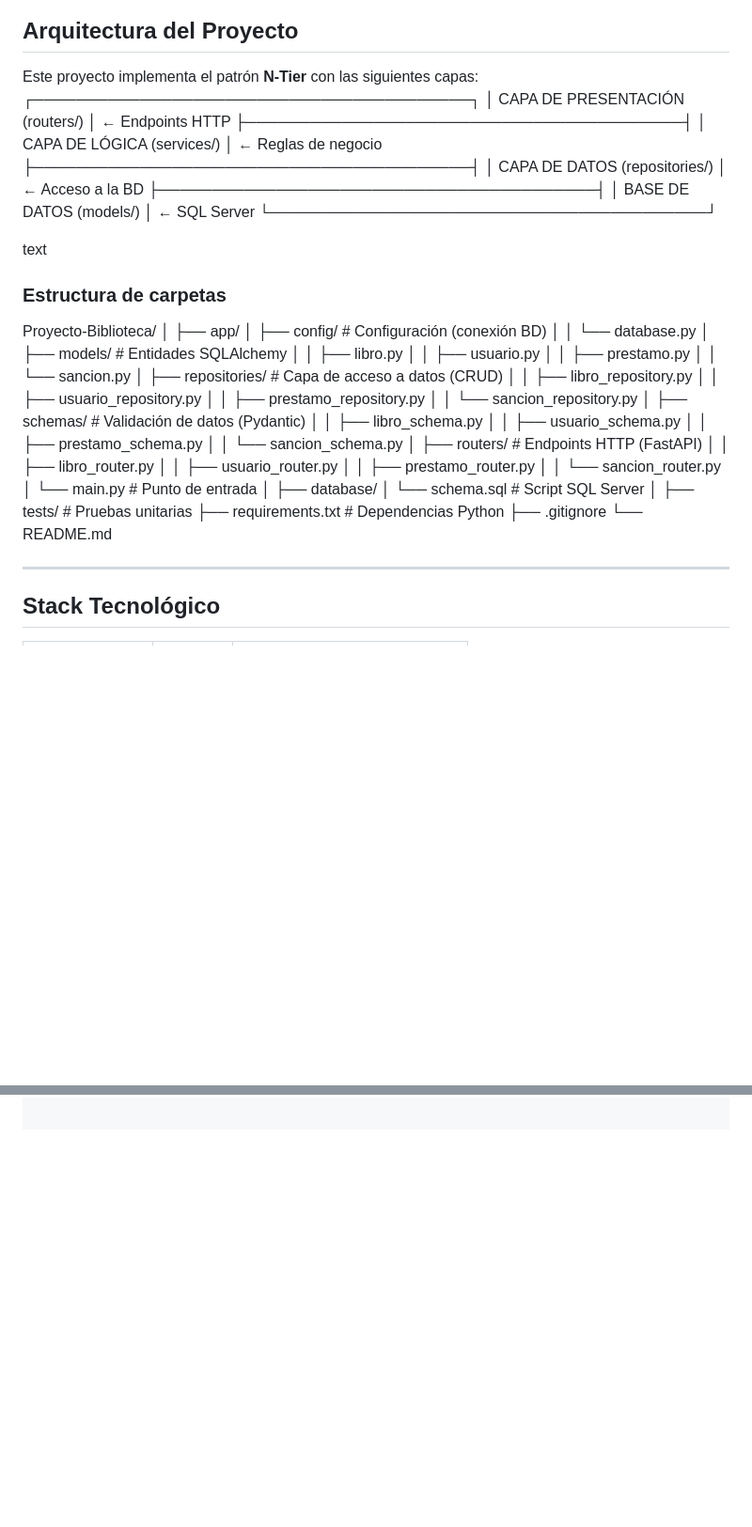
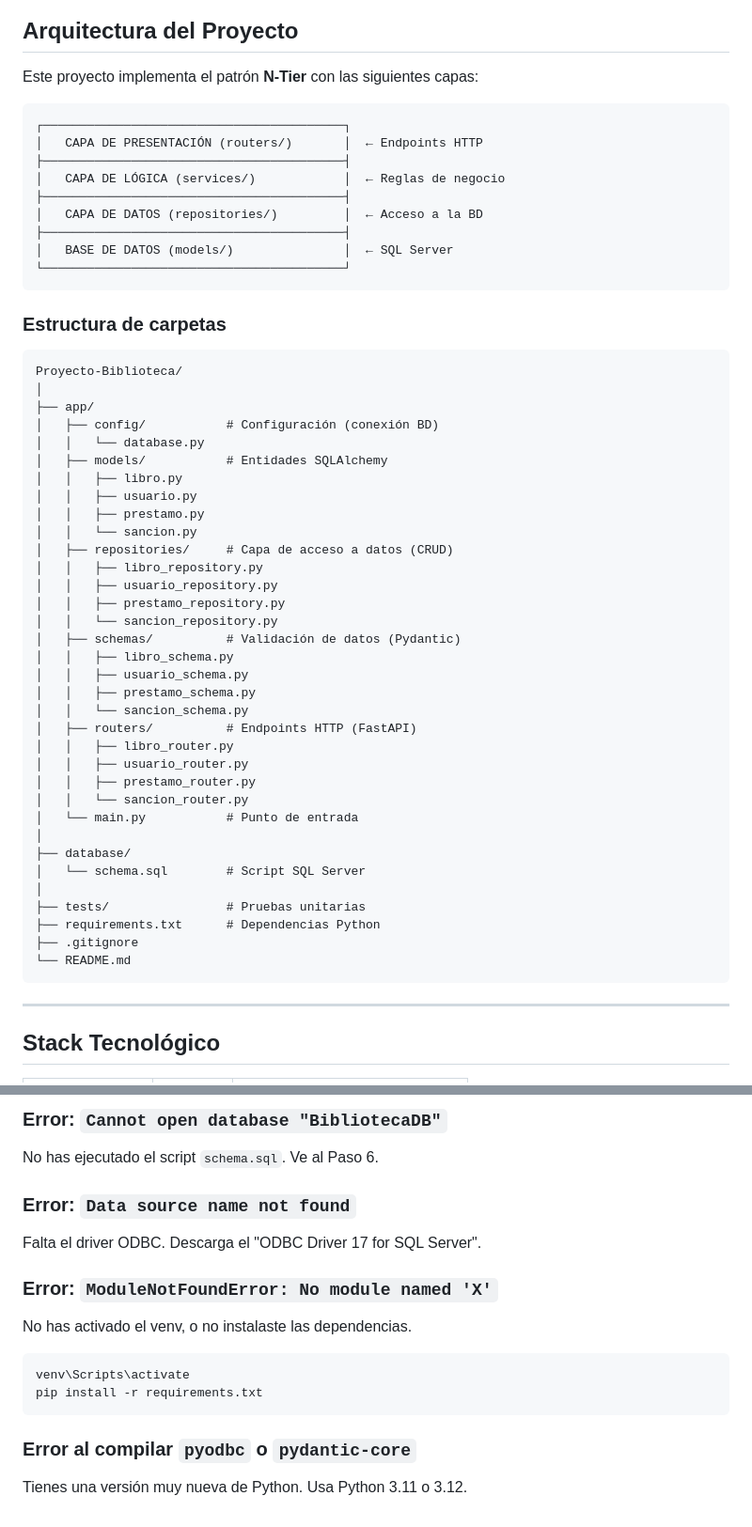
Before and after one commit to Paulina-Ramirez/Proyecto-Biblioteca, a Markdown page: README.md, 2 parts joined by grey strips. Shown at 94% size. Rendered like a GitHub page; blank space fills up the shorter version.

````diff
--- a/README.md
+++ b/README.md
@@ -7,55 +7,57 @@ Sistema de Gestión de Biblioteca desarrollado con **FastAPI**, **SQLAlchemy** y
 ## Arquitectura del Proyecto
 
 Este proyecto implementa el patrón **N-Tier** con las siguientes capas:
+
+```
 ┌─────────────────────────────────────────┐
-│ CAPA DE PRESENTACIÓN (routers/) │ ← Endpoints HTTP
+│   CAPA DE PRESENTACIÓN (routers/)       │  ← Endpoints HTTP
 ├─────────────────────────────────────────┤
-│ CAPA DE LÓGICA (services/) │ ← Reglas de negocio
+│   CAPA DE LÓGICA (services/)            │  ← Reglas de negocio
 ├─────────────────────────────────────────┤
-│ CAPA DE DATOS (repositories/) │ ← Acceso a la BD
+│   CAPA DE DATOS (repositories/)         │  ← Acceso a la BD
 ├─────────────────────────────────────────┤
-│ BASE DE DATOS (models/) │ ← SQL Server
+│   BASE DE DATOS (models/)               │  ← SQL Server
 └─────────────────────────────────────────┘
-
-text
+```
 
 ### Estructura de carpetas
+
+```
 Proyecto-Biblioteca/
 │
 ├── app/
-│ ├── config/ # Configuración (conexión BD)
-│ │ └── database.py
-│ ├── models/ # Entidades SQLAlchemy
-│ │ ├── libro.py
-│ │ ├── usuario.py
-│ │ ├── prestamo.py
-│ │ └── sancion.py
-│ ├── repositories/ # Capa de acceso a datos (CRUD)
-│ │ ├── libro_repository.py
-│ │ ├── usuario_repository.py
-│ │ ├── prestamo_repository.py
-│ │ └── sancion_repository.py
-│ ├── schemas/ # Validación de datos (Pydantic)
-│ │ ├── libro_schema.py
-│ │ ├── usuario_schema.py
-│ │ ├── prestamo_schema.py
-│ │ └── sancion_schema.py
-│ ├── routers/ # Endpoints HTTP (FastAPI)
-│ │ ├── libro_router.py
-│ │ ├── usuario_router.py
-│ │ ├── prestamo_router.py
-│ │ └── sancion_router.py
-│ └── main.py # Punto de entrada
+│   ├── config/           # Configuración (conexión BD)
+│   │   └── database.py
+│   ├── models/           # Entidades SQLAlchemy
+│   │   ├── libro.py
+│   │   ├── usuario.py
+│   │   ├── prestamo.py
+│   │   └── sancion.py
+│   ├── repositories/     # Capa de acceso a datos (CRUD)
+│   │   ├── libro_repository.py
+│   │   ├── usuario_repository.py
+│   │   ├── prestamo_repository.py
+│   │   └── sancion_repository.py
+│   ├── schemas/          # Validación de datos (Pydantic)
+│   │   ├── libro_schema.py
+│   │   ├── usuario_schema.py
+│   │   ├── prestamo_schema.py
+│   │   └── sancion_schema.py
+│   ├── routers/          # Endpoints HTTP (FastAPI)
+│   │   ├── libro_router.py
+│   │   ├── usuario_router.py
+│   │   ├── prestamo_router.py
+│   │   └── sancion_router.py
+│   └── main.py           # Punto de entrada
 │
 ├── database/
-│ └── schema.sql # Script SQL Server
+│   └── schema.sql        # Script SQL Server
 │
-├── tests/ # Pruebas unitarias
-├── requirements.txt # Dependencias Python
+├── tests/                # Pruebas unitarias
+├── requirements.txt      # Dependencias Python
 ├── .gitignore
 └── README.md
-
-
+```
 
 ---
 
@@ -170,0 +269,20 @@ http://127.0.0.1:8000/redoc → Documentación alternativa (ReDoc)
+### Error: `Cannot open database "BibliotecaDB"`
+
+No has ejecutado el script `schema.sql`. Ve al Paso 6.
+
+### Error: `Data source name not found`
+
+Falta el driver ODBC. Descarga el "ODBC Driver 17 for SQL Server".
+
+### Error: `ModuleNotFoundError: No module named 'X'`
+
+No has activado el venv, o no instalaste las dependencias.
+
+```bash
+venv\Scripts\activate
+pip install -r requirements.txt
+```
+
+### Error al compilar `pyodbc` o `pydantic-core`
+
+Tienes una versión muy nueva de Python. Usa Python 3.11 o 3.12.
````
Also changed, not shown: other parts of README.md (+136 -40 lines).
